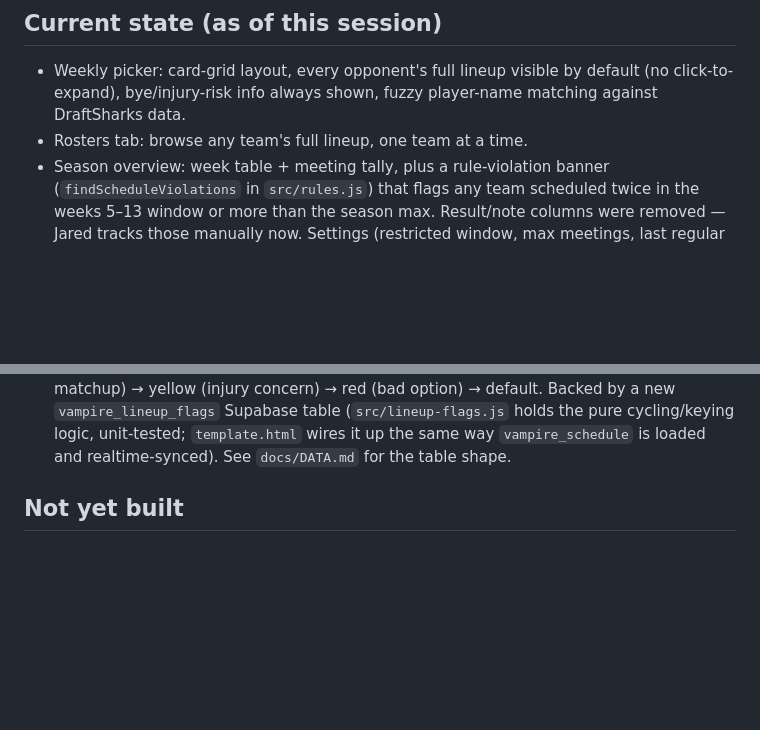
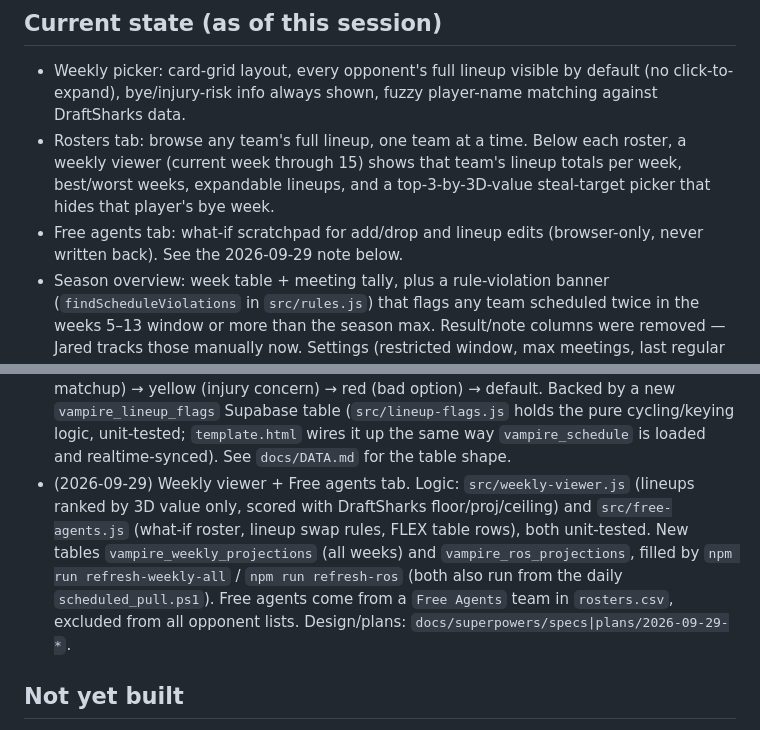
Before and after one commit to JFrank136/vampire-schedule, a Markdown page: README.md, 2 parts joined by grey strips. Rendered like a GitHub page; blank space fills up the shorter version.

Commit message:
README: document weekly viewer and Free agents tab
Co-Authored-By: Claude Sonnet 5.5 <noreply@anthropic.com>

```diff
--- a/README.md
+++ b/README.md
@@ -88,7 +88,12 @@ browsing rosters) needs zero Claude/script involvement.
 - Weekly picker: card-grid layout, every opponent's full lineup visible by
   default (no click-to-expand), bye/injury-risk info always shown, fuzzy
   player-name matching against DraftSharks data.
-- Rosters tab: browse any team's full lineup, one team at a time.
+- Rosters tab: browse any team's full lineup, one team at a time. Below each
+  roster, a weekly viewer (current week through 15) shows that team's lineup
+  totals per week, best/worst weeks, expandable lineups, and a top-3-by-3D-value
+  steal-target picker that hides that player's bye week.
+- Free agents tab: what-if scratchpad for add/drop and lineup edits (browser-only,
+  never written back). See the 2026-09-29 note below.
 - Season overview: week table + meeting tally, plus a rule-violation banner
   (`findScheduleViolations` in `src/rules.js`) that flags any team scheduled
   twice in the weeks 5–13 window or more than the season max. Result/note
@@ -167,6 +172,14 @@ browsing rosters) needs zero Claude/script involvement.
   (`src/lineup-flags.js` holds the pure cycling/keying logic, unit-tested;
   `template.html` wires it up the same way `vampire_schedule` is loaded and
   realtime-synced). See `docs/DATA.md` for the table shape.
+- (2026-09-29) Weekly viewer + Free agents tab. Logic: `src/weekly-viewer.js`
+  (lineups ranked by 3D value only, scored with DraftSharks floor/proj/ceiling) and
+  `src/free-agents.js` (what-if roster, lineup swap rules, FLEX table rows), both
+  unit-tested. New tables `vampire_weekly_projections` (all weeks) and
+  `vampire_ros_projections`, filled by `npm run refresh-weekly-all` /
+  `npm run refresh-ros` (both also run from the daily `scheduled_pull.ps1`). Free
+  agents come from a `Free Agents` team in `rosters.csv`, excluded from all
+  opponent lists. Design/plans: `docs/superpowers/specs|plans/2026-09-29-*`.
 
 ## Not yet built
 
```
